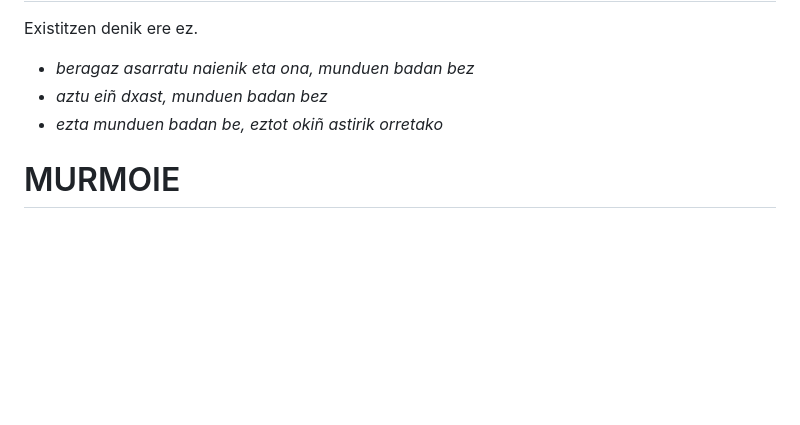
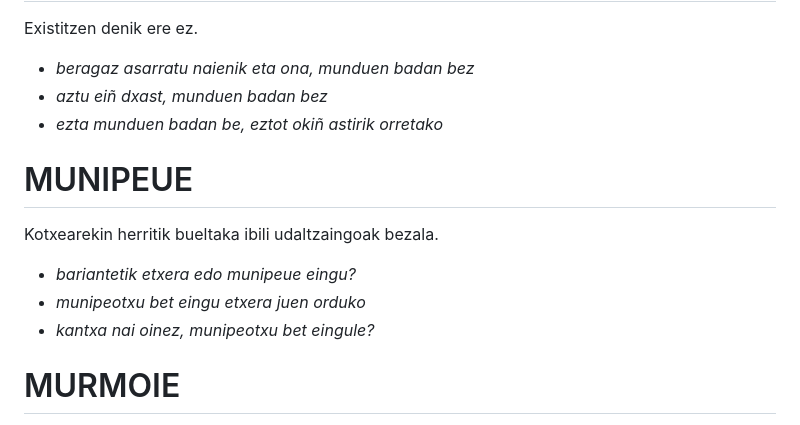
Before and after one commit to ZiTAL/bermiotarra, a Markdown page: berbak-esamoldiek/m.md, the part around the change. GitHub-like rendering; blank space fills up the shorter version.

```diff
--- a/berbak-esamoldiek/m.md
+++ b/berbak-esamoldiek/m.md
@@ -969,6 +969,14 @@ Existitzen denik ere ez.
 - *aztu eiñ dxast, munduen badan bez*
 - *ezta munduen badan be, eztot okiñ astirik orretako*
 
+# MUNIPEUE #
+
+Kotxearekin herritik bueltaka ibili udaltzaingoak bezala.
+
+- *bariantetik etxera edo munipeue eingu?*
+- *munipeotxu bet eingu etxera juen orduko*
+- *kantxa nai oinez, munipeotxu bet eingule?*
+
 # MURMOIE #
 
 Behe-lainoa.
```
Also changed, not shown: berbak-esamoldiek/p.md (+8 -0 lines).
